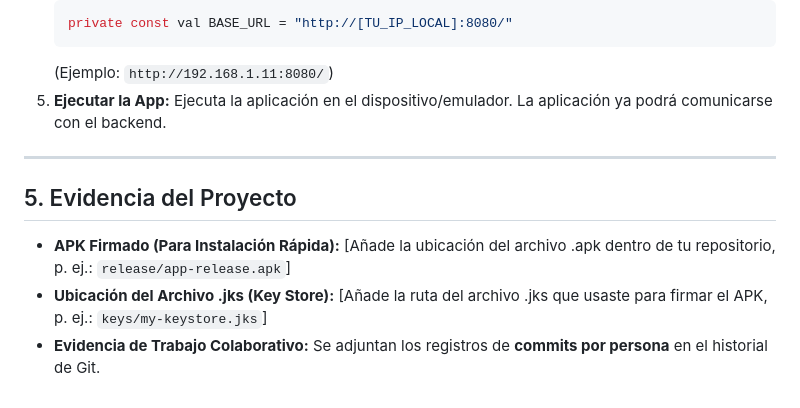
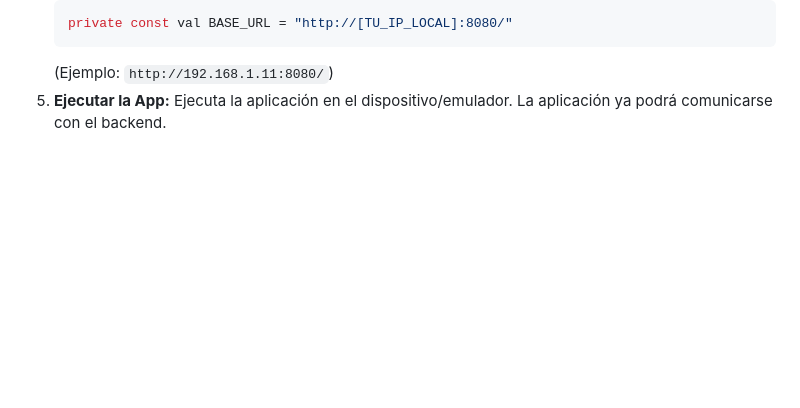
Before and after one commit to pablojimenez23/Proyecto-Moviles, a Markdown page: README.md, the part around one of its changes. Rendered like a GitHub page; blank space fills up the shorter version.

Commit message:
Fix README formatting and remove evidence section
Corrected formatting and removed unnecessary section.

````diff
--- a/README.md
+++ b/README.md
@@ -61,13 +61,3 @@ Para ejecutar el proyecto de principio a fin, sigue estos pasos:
     ```
     (Ejemplo: `http://192.168.1.11:8080/`)
 5.  **Ejecutar la App:** Ejecuta la aplicación en el dispositivo/emulador. La aplicación ya podrá comunicarse con el backend.
-
----
-
-##  5. Evidencia del Proyecto
-
-* **APK Firmado (Para Instalación Rápida):**
-    [Añade la ubicación del archivo .apk dentro de tu repositorio, p. ej.: `release/app-release.apk`]
-* **Ubicación del Archivo .jks (Key Store):**
-    [Añade la ruta del archivo .jks que usaste para firmar el APK, p. ej.: `keys/my-keystore.jks`]
-* **Evidencia de Trabajo Colaborativo:** Se adjuntan los registros de **commits por persona** en el historial de Git.
````
Also changed, not shown: other parts of README.md (+1 -1 lines).
